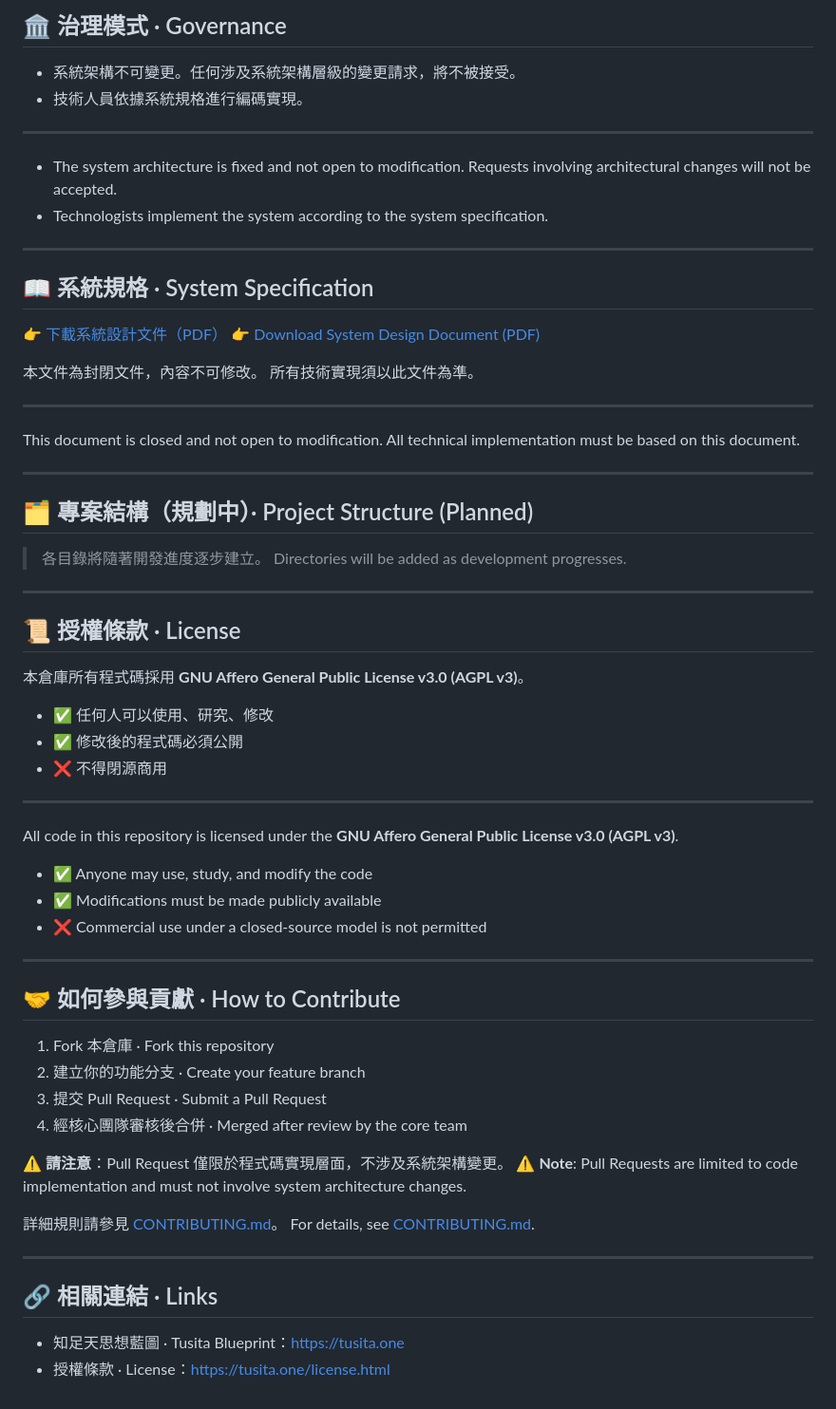
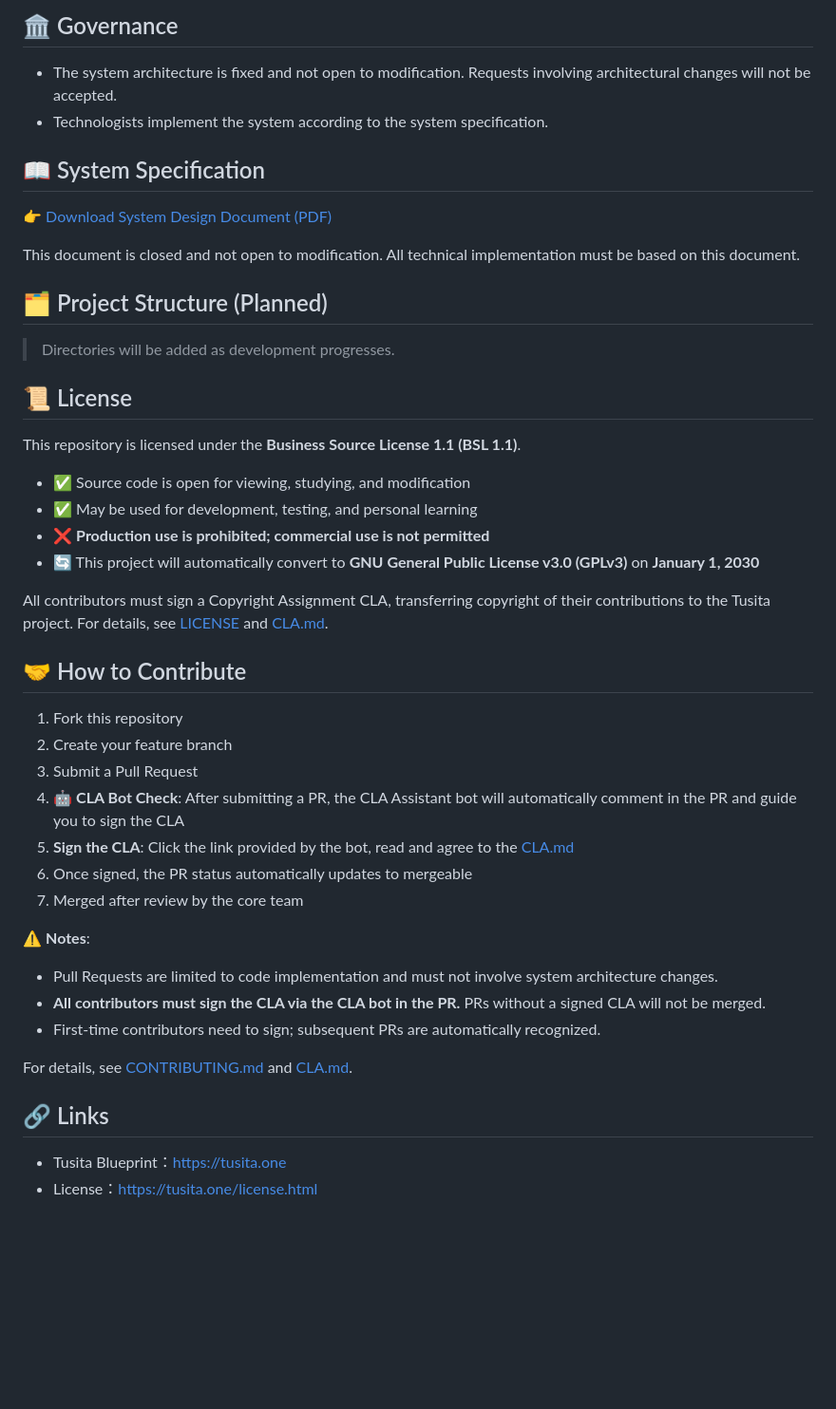
Before and after one commit to naturaone/paramita, a Markdown page: README.md, the part around one of its changes. Shown at 95% size. Drawn GitHub-style; blank space fills up the shorter version.

```diff
--- a/README.md
+++ b/README.md
@@ -27,72 +87,55 @@ This repository is responsible for realizing that blueprint as a working technic
 
-## 🏛️ 治理模式 · Governance
-
-- 系統架構不可變更。任何涉及系統架構層級的變更請求，將不被接受。
-- 技術人員依據系統規格進行編碼實現。
-
----
+## 🏛️ Governance
 
 - The system architecture is fixed and not open to modification. Requests involving architectural changes will not be accepted.
 - Technologists implement the system according to the system specification.
 
----
 
-## 📖 系統規格 · System Specification
+## 📖 System Specification
 
-👉 [下載系統設計文件（PDF）](./SYSTEM_DESIGN.pdf)
 👉 [Download System Design Document (PDF)](./SYSTEM_DESIGN.pdf)
-
-本文件為封閉文件，內容不可修改。
-所有技術實現須以此文件為準。
-
----
 
 This document is closed and not open to modification.
 All technical implementation must be based on this document.
 
----
 
-## 🗂️ 專案結構（規劃中）· Project Structure (Planned)
+## 🗂️ Project Structure (Planned)
 
-> 各目錄將隨著開發進度逐步建立。
 > Directories will be added as development progresses.
 
----
 
-## 📜 授權條款 · License
+## 📜 License
 
-本倉庫所有程式碼採用 **GNU Affero General Public License v3.0 (AGPL v3)**。
+This repository is licensed under the **Business Source License 1.1 (BSL 1.1)**.
 
-- ✅ 任何人可以使用、研究、修改
-- ✅ 修改後的程式碼必須公開
-- ❌ 不得閉源商用
+- ✅ Source code is open for viewing, studying, and modification
+- ✅ May be used for development, testing, and personal learning
+- ❌ **Production use is prohibited; commercial use is not permitted**
+- 🔄 This project will automatically convert to **GNU General Public License v3.0 (GPLv3)** on **January 1, 2030**
 
----
+All contributors must sign a Copyright Assignment CLA, transferring copyright of their contributions to the Tusita project.
+For details, see [LICENSE](./LICENSE) and [CLA.md](./CLA.md).
 
-All code in this repository is licensed under the **GNU Affero General Public License v3.0 (AGPL v3)**.
 
-- ✅ Anyone may use, study, and modify the code
-- ✅ Modifications must be made publicly available
-- ❌ Commercial use under a closed-source model is not permitted
+## 🤝 How to Contribute
 
----
+1. Fork this repository
+2. Create your feature branch
+3. Submit a Pull Request
+4. 🤖 **CLA Bot Check**: After submitting a PR, the CLA Assistant bot will automatically comment in the PR and guide you to sign the CLA
+5. **Sign the CLA**: Click the link provided by the bot, read and agree to the [CLA.md](./CLA.md)
+6. Once signed, the PR status automatically updates to mergeable
+7. Merged after review by the core team
 
-## 🤝 如何參與貢獻 · How to Contribute
+⚠️ **Notes**:
+- Pull Requests are limited to code implementation and must not involve system architecture changes.
+- **All contributors must sign the CLA via the CLA bot in the PR.** PRs without a signed CLA will not be merged.
+- First-time contributors need to sign; subsequent PRs are automatically recognized.
 
-1. Fork 本倉庫 · Fork this repository
-2. 建立你的功能分支 · Create your feature branch
-3. 提交 Pull Request · Submit a Pull Request
-4. 經核心團隊審核後合併 · Merged after review by the core team
+For details, see [CONTRIBUTING.md](./CONTRIBUTING.md) and [CLA.md](./CLA.md).
 
-⚠️ **請注意**：Pull Request 僅限於程式碼實現層面，不涉及系統架構變更。
-⚠️ **Note**: Pull Requests are limited to code implementation and must not involve system architecture changes.
 
-詳細規則請參見 [CONTRIBUTING.md](./CONTRIBUTING.md)。
-For details, see [CONTRIBUTING.md](./CONTRIBUTING.md).
+## 🔗 Links
 
----
-
-## 🔗 相關連結 · Links
-
-- 知足天思想藍圖 · Tusita Blueprint：[https://tusita.one](https://tusita.one)
-- 授權條款 · License：[https://tusita.one/license.html](https://tusita.one/license.html)
+- Tusita Blueprint：[https://tusita.one](https://tusita.one)
+- License：[https://tusita.one/license.html](https://tusita.one/license.html)
```
Also changed, not shown: other parts of README.md (+67 -7 lines).
